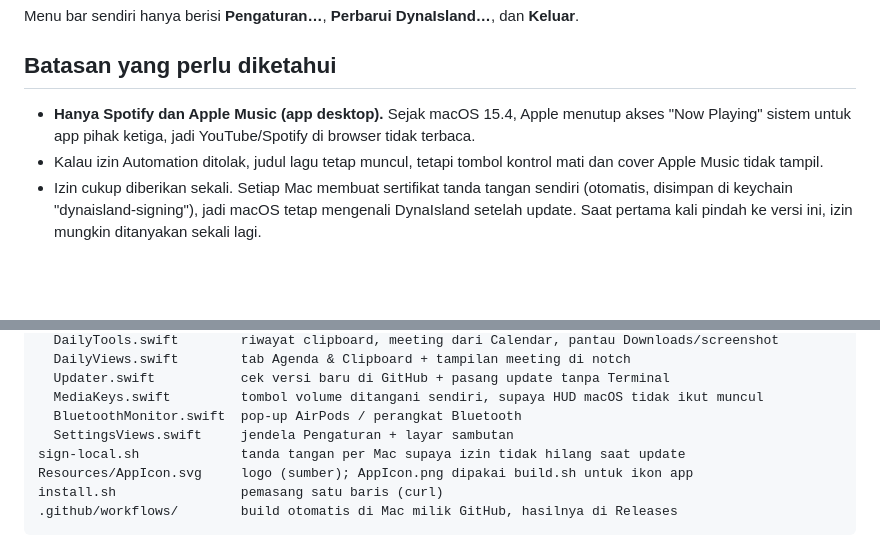
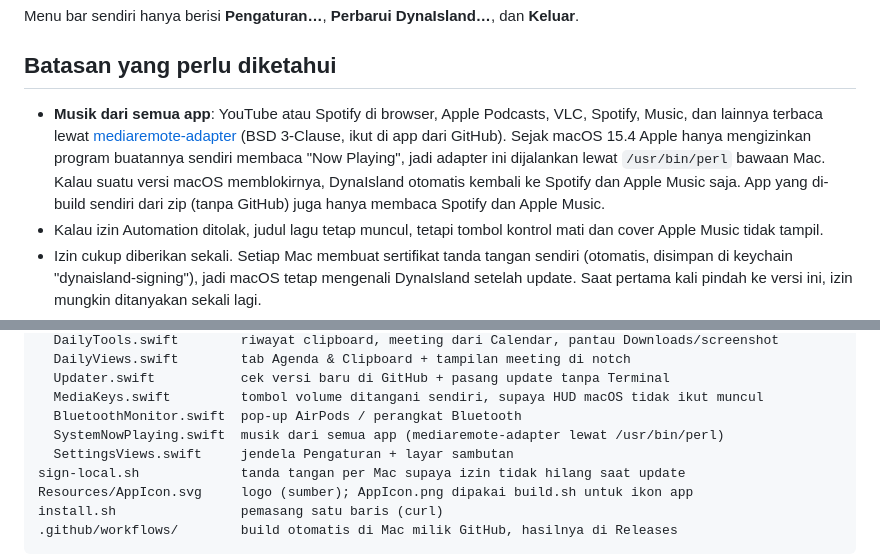
Before and after one commit to barisbaru19-ux/dynaisland, a Markdown page: README.md, 2 parts joined by grey strips. Drawn GitHub-style; blank space fills up the shorter version.

Commit message:
README: musik dari semua app + kredit mediaremote-adapter
Co-Authored-By: Claude Opus 5.5 <noreply@anthropic.com>
Claude-Session: https://claude.ai/code/session_01KNkdDEJiYHz9xy1ed2xsr9

```diff
--- a/README.md
+++ b/README.md
@@ -139,8 +139,12 @@ Menu bar sendiri hanya berisi **Pengaturan…**, **Perbarui DynaIsland…**, dan
 
 ## Batasan yang perlu diketahui
 
-- **Hanya Spotify dan Apple Music (app desktop).** Sejak macOS 15.4, Apple menutup akses
-  "Now Playing" sistem untuk app pihak ketiga, jadi YouTube/Spotify di browser tidak terbaca.
+- **Musik dari semua app**: YouTube atau Spotify di browser, Apple Podcasts, VLC, Spotify, Music, dan lainnya
+  terbaca lewat [mediaremote-adapter](https://github.com/ungive/mediaremote-adapter) (BSD 3-Clause, ikut di app
+  dari GitHub). Sejak macOS 15.4 Apple hanya mengizinkan program buatannya sendiri membaca "Now Playing",
+  jadi adapter ini dijalankan lewat `/usr/bin/perl` bawaan Mac. Kalau suatu versi macOS memblokirnya,
+  DynaIsland otomatis kembali ke Spotify dan Apple Music saja. App yang di-build sendiri dari zip
+  (tanpa GitHub) juga hanya membaca Spotify dan Apple Music.
 - Kalau izin Automation ditolak, judul lagu tetap muncul, tetapi tombol kontrol mati dan
   cover Apple Music tidak tampil.
 - Izin cukup diberikan sekali. Setiap Mac membuat sertifikat tanda tangan sendiri (otomatis, disimpan di
@@ -205,6 +209,7 @@ Sources/
   Updater.swift           cek versi baru di GitHub + pasang update tanpa Terminal
   MediaKeys.swift         tombol volume ditangani sendiri, supaya HUD macOS tidak ikut muncul
   BluetoothMonitor.swift  pop-up AirPods / perangkat Bluetooth
+  SystemNowPlaying.swift  musik dari semua app (mediaremote-adapter lewat /usr/bin/perl)
   SettingsViews.swift     jendela Pengaturan + layar sambutan
 sign-local.sh             tanda tangan per Mac supaya izin tidak hilang saat update
 Resources/AppIcon.svg     logo (sumber); AppIcon.png dipakai build.sh untuk ikon app
```
